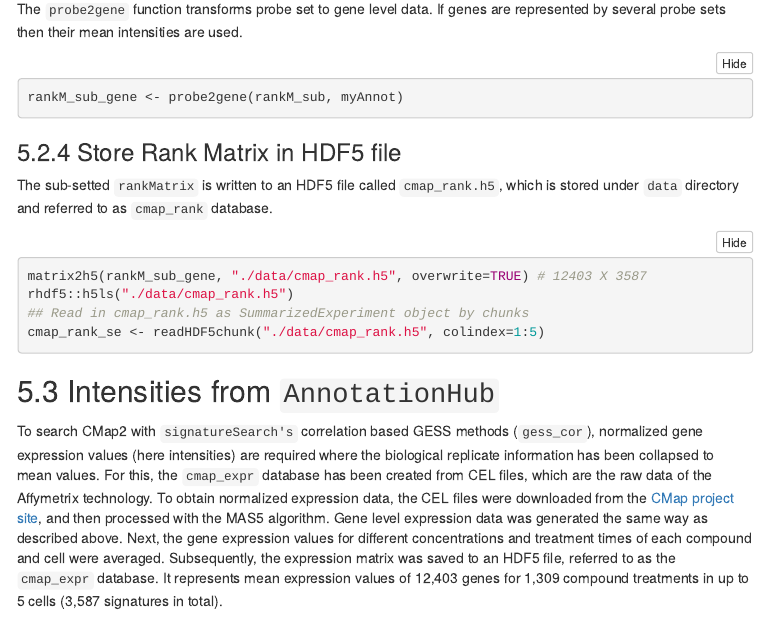
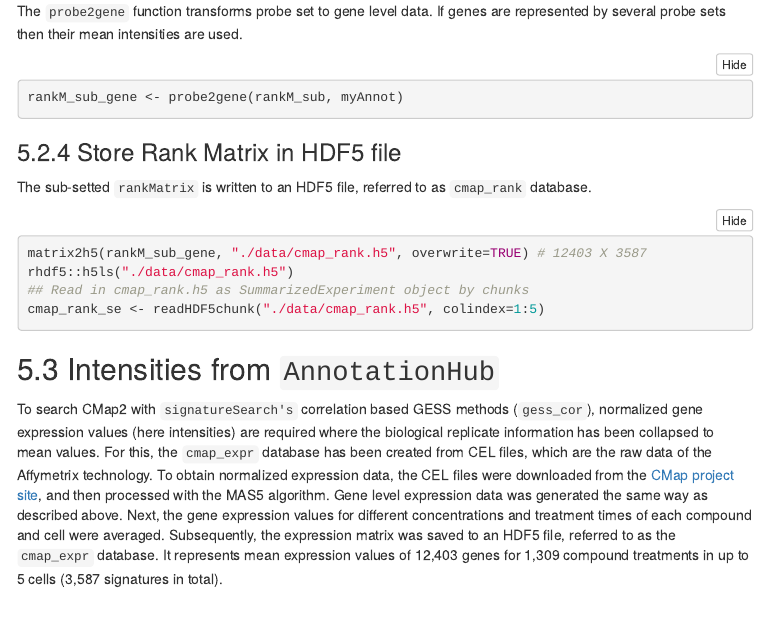
Before and after one commit to girke-lab/signatureSearchData, an R Markdown document (vignettes/signatureSearchData.Rmd): the page in a window 1100 px wide, from 7360 px down before the commit and from 7240 px down after it, so that both start at the same text. The pictures show the output file vignettes/signatureSearchData.html that the author committed with the source, opened offline; menus at the side of the page are left out; long lines of code are wrapped.

Commit message:
minor vignette updates

````diff
--- a/vignettes/signatureSearchData.Rmd
+++ b/vignettes/signatureSearchData.Rmd
@@ -412,8 +412,8 @@ rankM_sub_gene <- probe2gene(rankM_sub, myAnnot)
 
 ### Store Rank Matrix in HDF5 file
 
-The sub-setted `rankMatrix` is written to an HDF5 file called `cmap_rank.h5`,
-which is stored under `data` directory and referred to as `cmap_rank` database.
+The sub-setted `rankMatrix` is written to an HDF5 file, referred to as
+`cmap_rank` database.
 
 ```{r cmap_rank2h5, eval=FALSE}
 matrix2h5(rankM_sub_gene, "./data/cmap_rank.h5", overwrite=TRUE) # 12403 X 3587
````
Also changed, not shown: vignettes/signatureSearchData.html.
